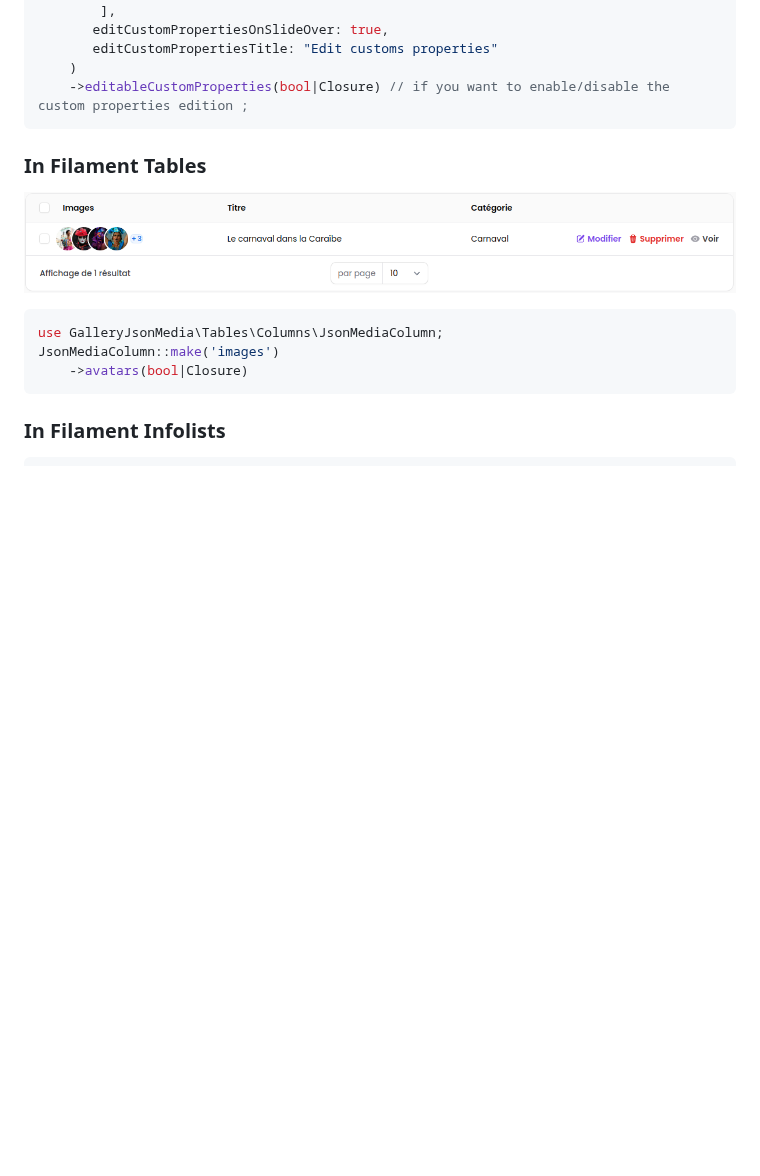
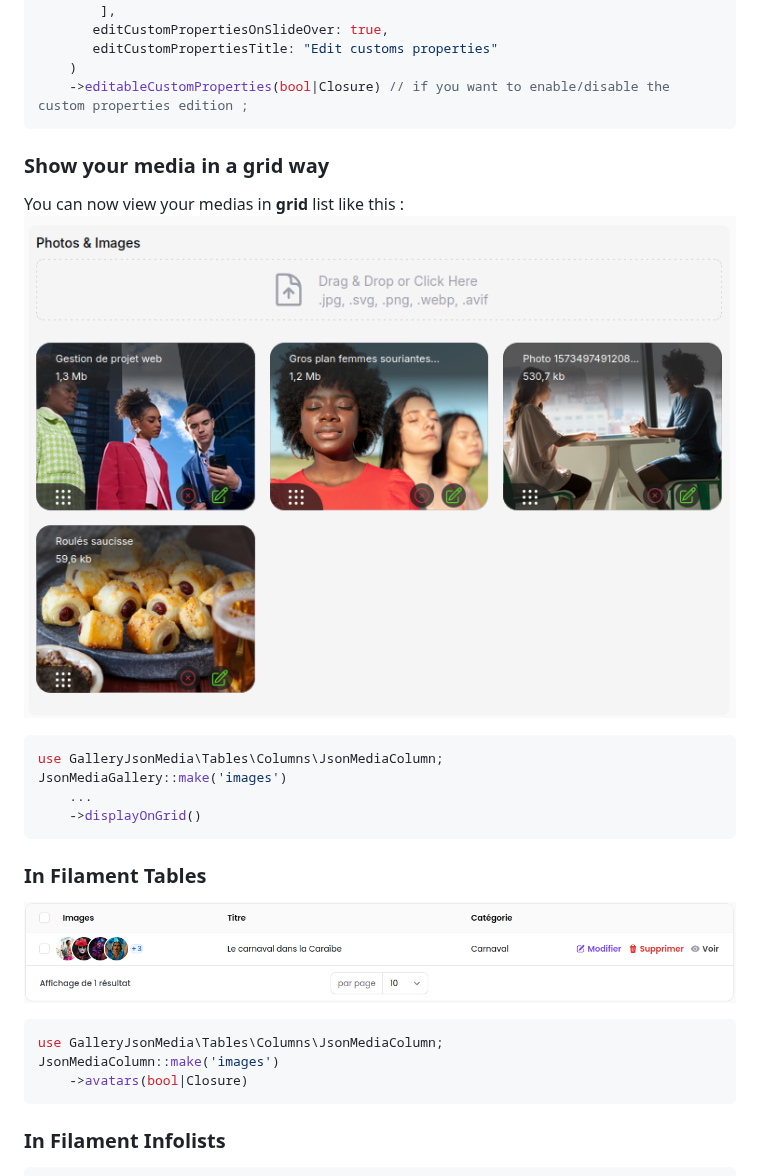
Before and after one commit to webplusmultimedia/filament-json-media, a Markdown page: README.md, the part around the change. Rendered like a GitHub page; pictures changed too: img.png (added); blank space fills up the shorter version.

Commit message:
feat: add DisplayOnEnum with list and grid view support

````diff
--- a/README.md
+++ b/README.md
@@ -125,6 +125,16 @@ JsonMediaGallery::make('images')
     )
     ->editableCustomProperties(bool|Closure) // if you want to enable/disable the custom properties edition ;
 ```
+### Show your media in a grid way
+
+You can now view your medias in **grid** list like this :
+![img.png](img.png)
+```php
+use GalleryJsonMedia\Tables\Columns\JsonMediaColumn;
+JsonMediaGallery::make('images')
+    ...
+    ->displayOnGrid()
+```
 
 ### In Filament Tables
 ![table-filament-json-media.png](https://raw.githubusercontent.com/webplusmultimedia/filament-json-media/main/table-filament-json-media.png)
````
Also changed, not shown: 9 other files.
